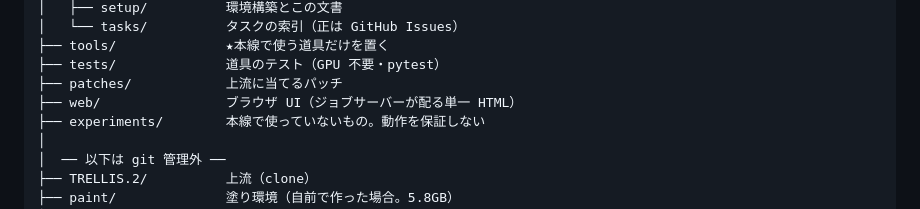
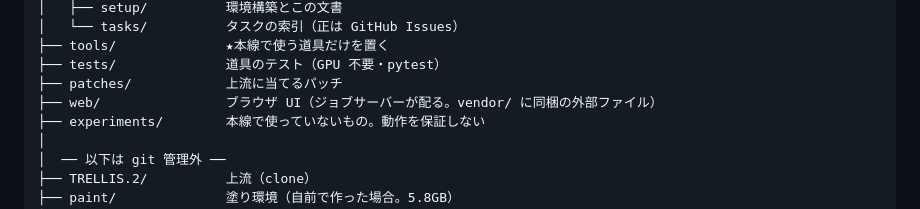
Before and after one commit to na2-dev/parts-studio, a Markdown page: docs/setup/directories.md, the part around the change. GitHub-like rendering.

```diff
--- a/docs/setup/directories.md
+++ b/docs/setup/directories.md
@@ -28,7 +28,7 @@ parts-studio/
 ├── tools/              ★本線で使う道具だけを置く
 ├── tests/              道具のテスト（GPU 不要・pytest）
 ├── patches/            上流に当てるパッチ
-├── web/                ブラウザ UI（ジョブサーバーが配る単一 HTML）
+├── web/                ブラウザ UI（ジョブサーバーが配る。vendor/ に同梱の外部ファイル）
 ├── experiments/        本線で使っていないもの。動作を保証しない
 │
 │  ── 以下は git 管理外 ──
```
Also changed, not shown: docs/setup/job-server.md (+8 -2 lines), docs/tasks/README.md (+4 -0 lines), docs/measurements/images/2026-09-03-ui-viewer.png (added), 6 other files.
